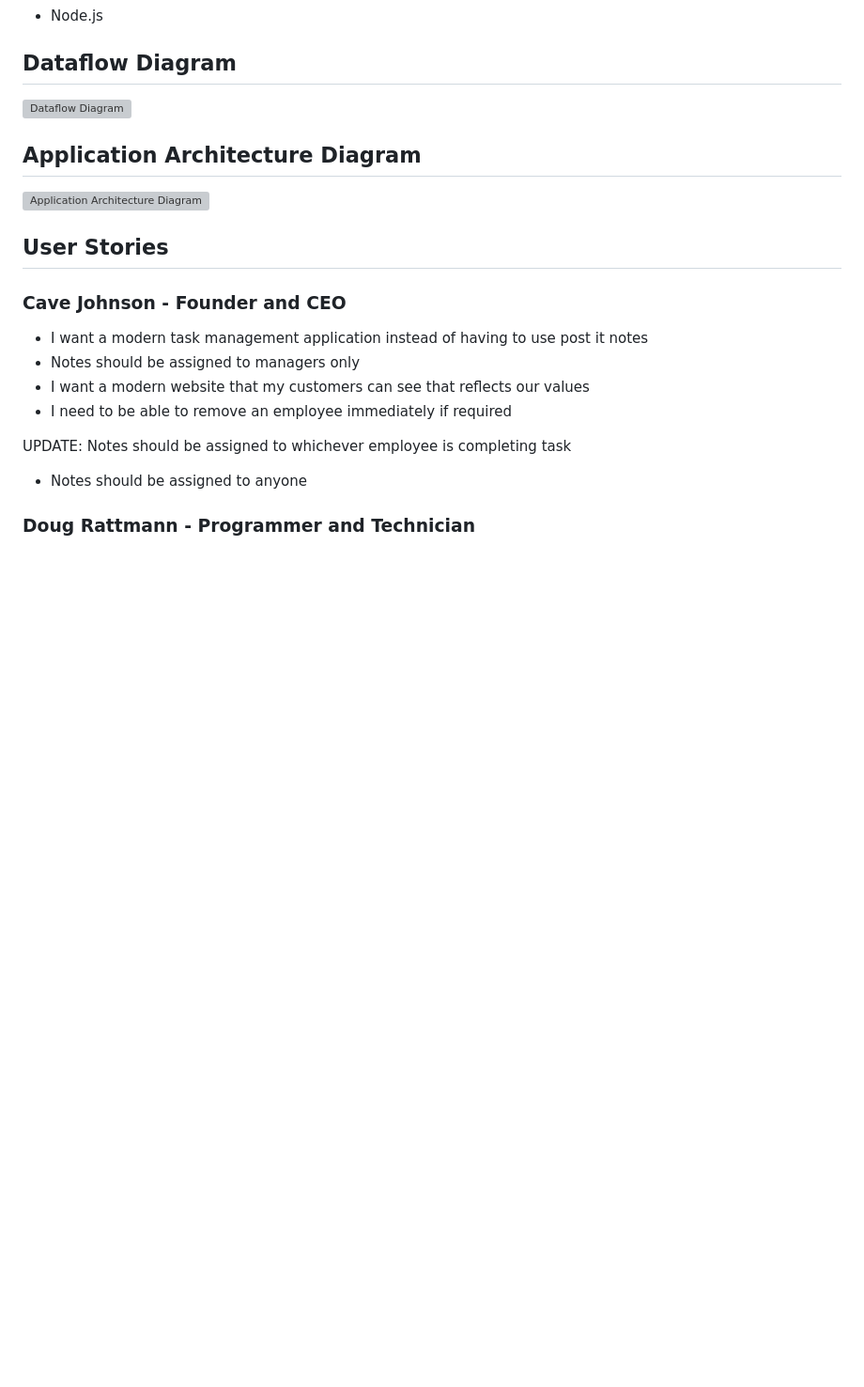
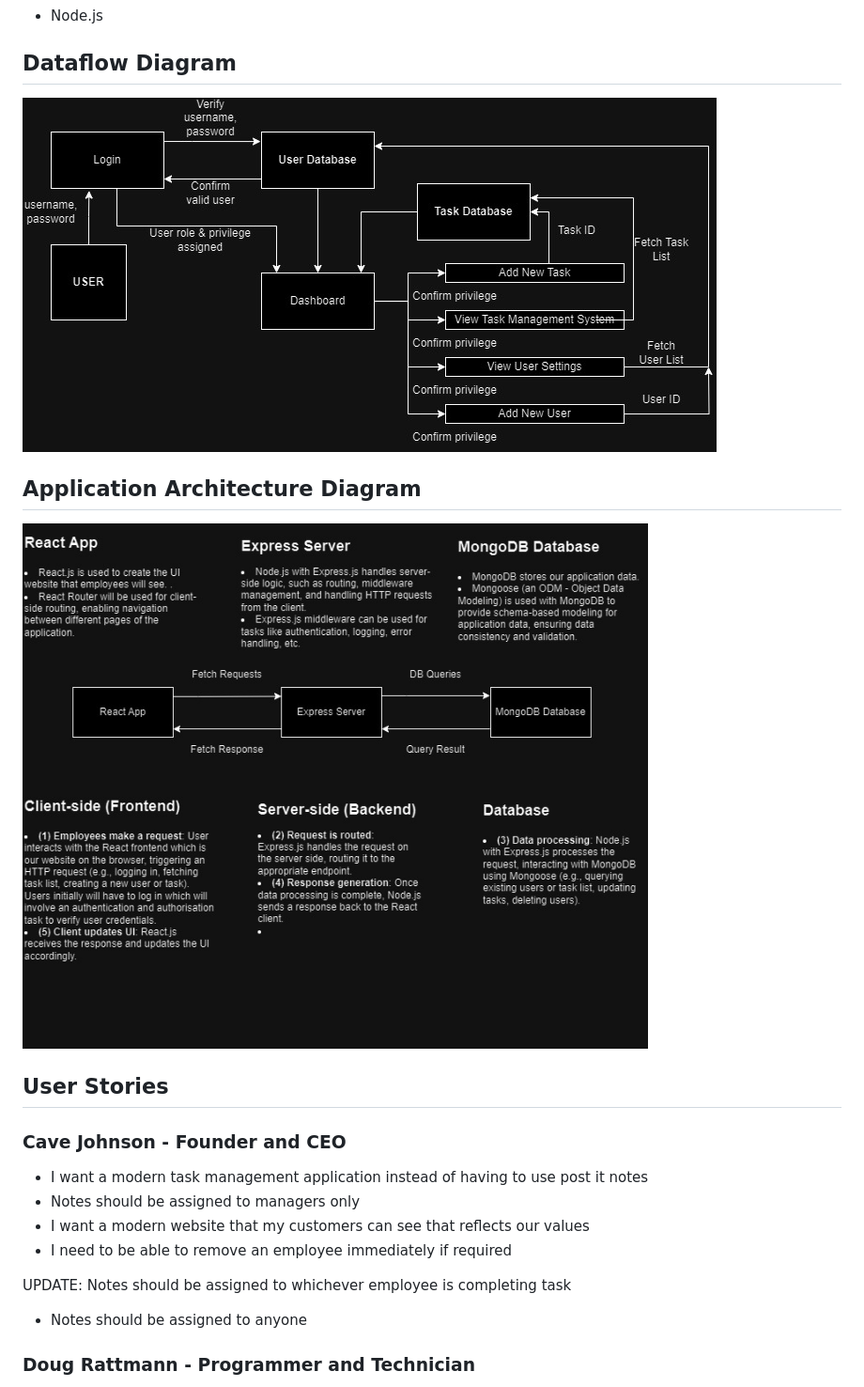
Before and after one commit to boldybread/t3a2_fullstackapp, a Markdown page: README.md, the part around one of its changes. Shown at 94% size. GitHub-like rendering; blank space fills up the shorter version; grey boxes are pictures that could not be loaded.

```diff
--- a/README.md
+++ b/README.md
@@ -37,11 +37,11 @@ Aperture Science Incorporated, formally Aperture Fittings a shower curtain manuf
 
 ## Dataflow Diagram
 
-![Dataflow Diagram](img\dataflowdiagram.jpg "Dataflow Diagram")
+![Dataflow Diagram](./img/dataflowdiagram.jpg "Dataflow Diagram")
 
 ## Application Architecture Diagram
 
-![Application Architecture Diagram](img\AppArchDiagram.jpg "Application Architecture Diagram")
+![Application Architecture Diagram](./img/AppArchDiagram.jpg "Application Architecture Diagram")
 
 ## User Stories
 
```
Also changed, not shown: other parts of README.md (+17 -12 lines).
